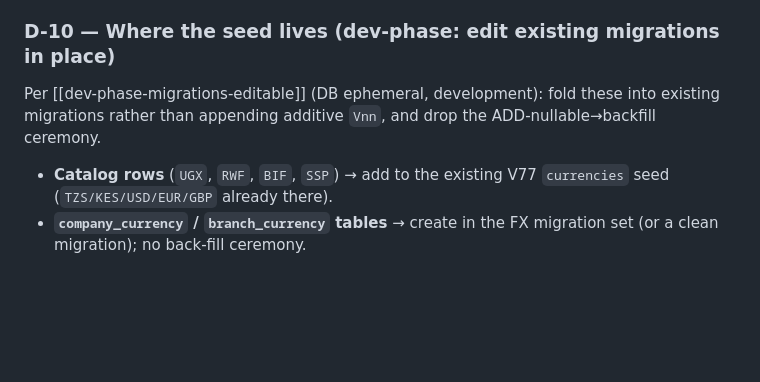
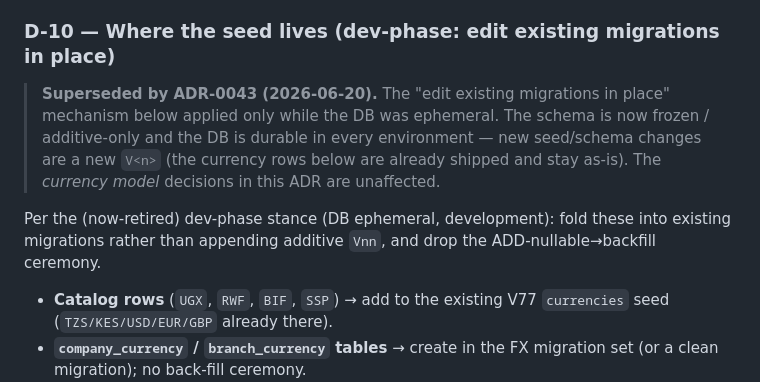
Before and after one commit to godfreydesidery/ERPCLEAN2, a Markdown page: docs/decisions/0039-currency-code-value-type.md, the part around the change. GitHub-like rendering; blank space fills up the shorter version.

```diff
--- a/docs/decisions/0039-currency-code-value-type.md
+++ b/docs/decisions/0039-currency-code-value-type.md
@@ -165,7 +165,12 @@ Separate **what currencies exist** (catalog) from **what a new company starts wi
 
 ### D-10 — Where the seed lives (dev-phase: edit existing migrations in place)
 
-Per [[dev-phase-migrations-editable]] (DB ephemeral, development): fold these into existing migrations rather than appending additive `Vnn`, and drop the ADD-nullable→backfill ceremony.
+> **Superseded by ADR-0043 (2026-06-20).** The "edit existing migrations in place" mechanism below
+> applied only while the DB was ephemeral. The schema is now frozen / additive-only and the DB is
+> durable in every environment — new seed/schema changes are a new `V<n>` (the currency rows below
+> are already shipped and stay as-is). The *currency model* decisions in this ADR are unaffected.
+
+Per the (now-retired) dev-phase stance (DB ephemeral, development): fold these into existing migrations rather than appending additive `Vnn`, and drop the ADD-nullable→backfill ceremony.
 - **Catalog rows** (`UGX`, `RWF`, `BIF`, `SSP`) → add to the existing V77 `currencies` seed (`TZS/KES/USD/EUR/GBP` already there).
 - **`company_currency` / `branch_currency` tables** → create in the FX migration set (or a clean migration); no back-fill ceremony.
 - **Bootstrap company's** base + default + enabled set → seeded by the **bootstrap service at startup from `BootstrapProperties`** (Java), not a migration — because the bootstrap company itself is created there.
```
Also changed, not shown: CLAUDE.md (added, +181 -0 lines), docs/decisions/0043-schema-freeze-durable-db.md (added, +70 -0 lines).
